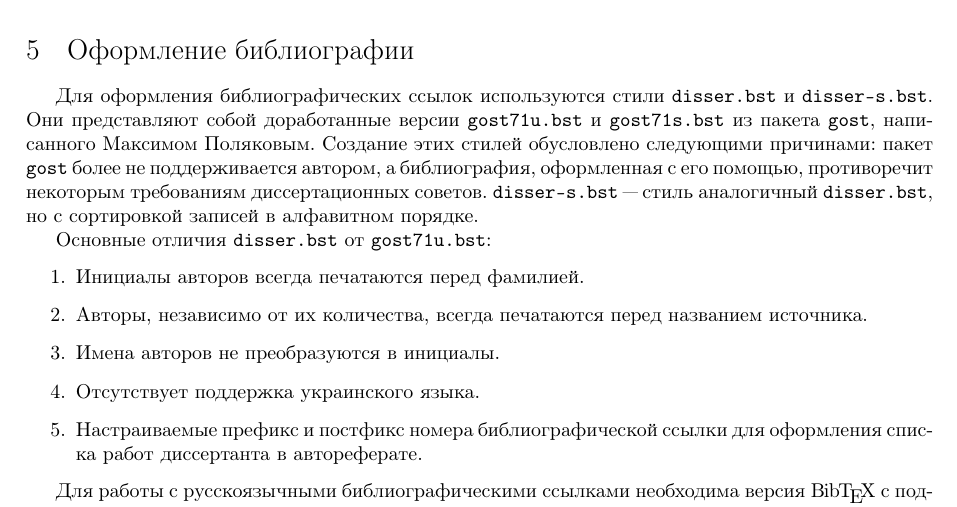
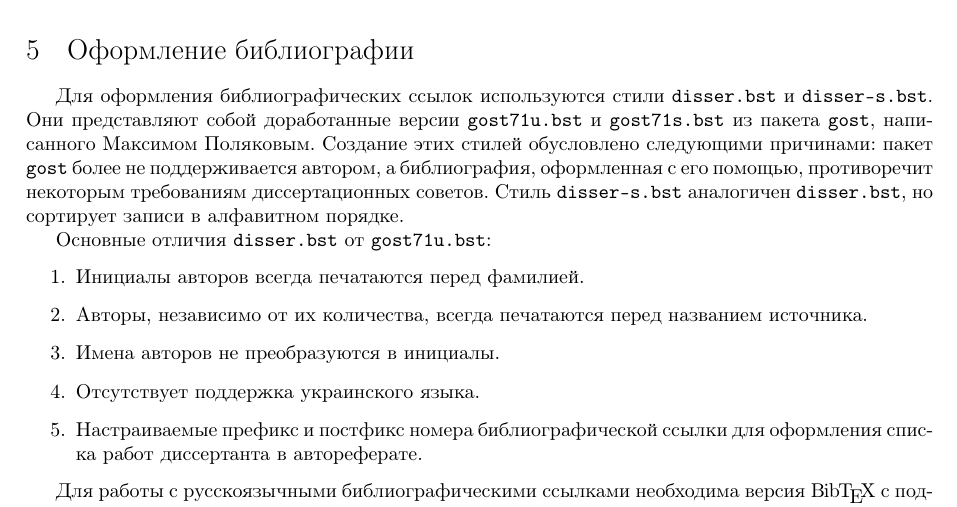
Before and after one commit to polariton/disser, a LaTeX paper (src/manual.tex): part of page 5 of 7, cut so that both start at the same text. Compiled offline with pdfLaTeX; the source files are stored in an older character set and shown here as Unicode; a LaTeX package or settings file that is missing is left out.

Commit message:
manual: minor fixes of spaces and linebreaks

```diff
--- a/src/manual.tex
+++ b/src/manual.tex
@@ -368,7 +367,7 @@
 Для оформления библиографических ссылок используются стили |disser.bst| и |disser-s.bst|.
 Они представляют собой доработанные версии |gost71u.bst| и |gost71s.bst| из пакета |gost|, написанного Максимом Поляковым.
 Создание этих стилей обусловлено следующими причинами: пакет |gost| более не поддерживается автором, а библиография, оформленная с его помощью, противоречит некоторым требованиям диссертационных советов.
-|disser-s.bst| "--- стиль аналогичный |disser.bst|, но с сортировкой записей в алфавитном порядке.
+Стиль |disser-s.bst| аналогичен |disser.bst|, но сортирует записи в алфавитном порядке.
 
 Основные отличия |disser.bst| от |gost71u.bst|:
 \begin{enumerate}
```
Also changed, not shown: src/manual.tex (5 more changed lines).
